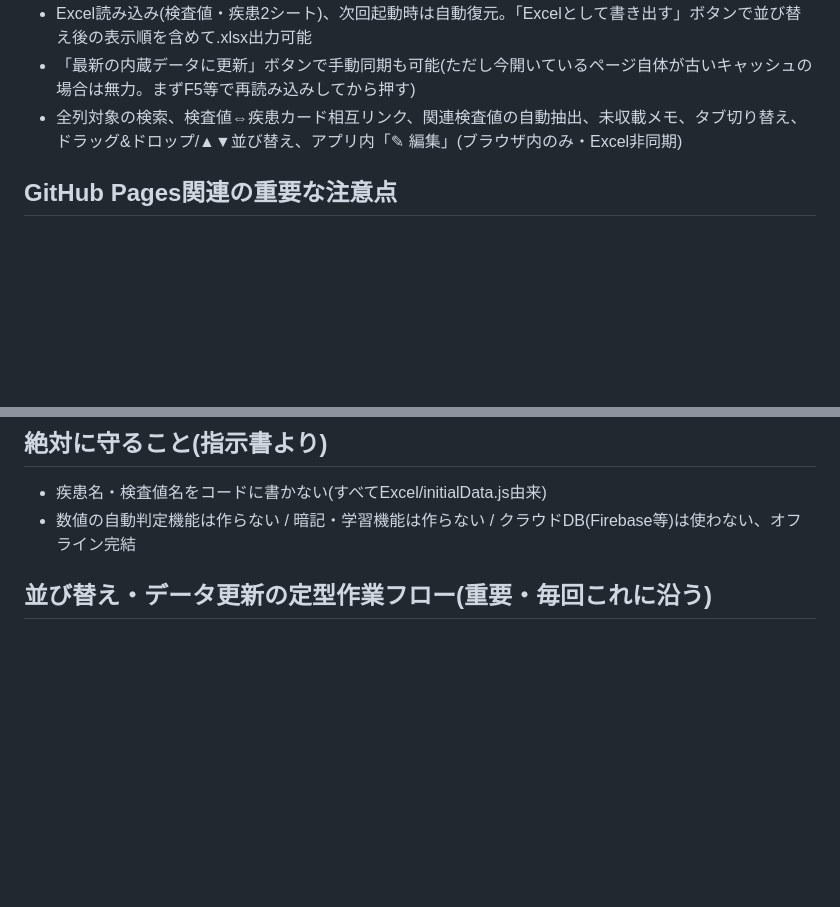
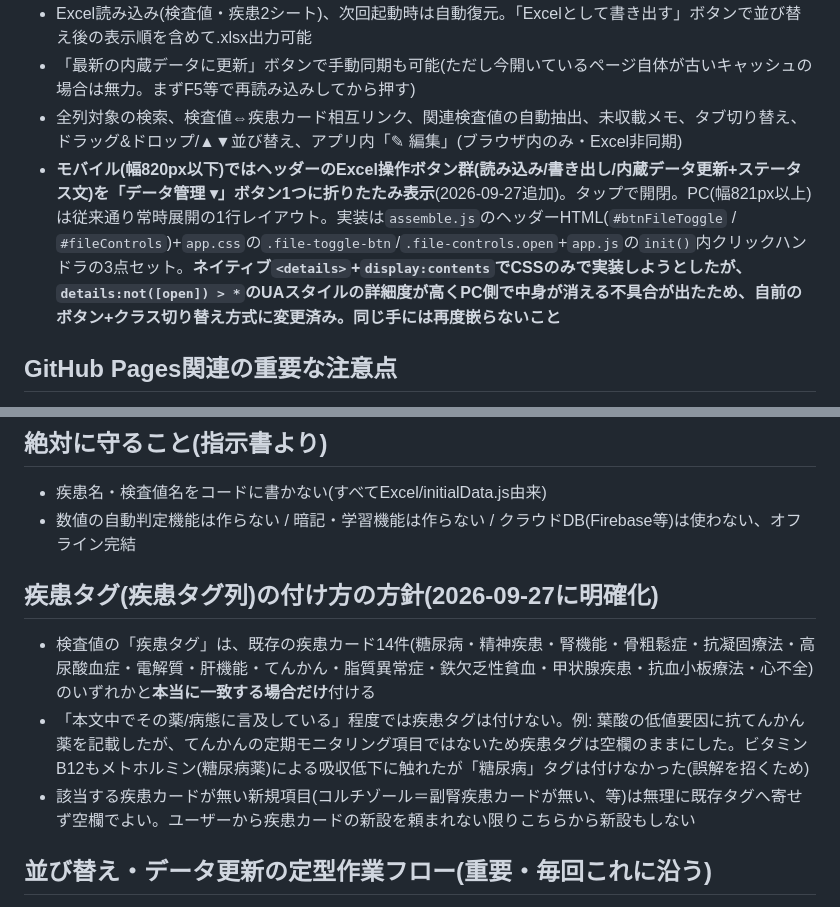
Before and after one commit to fs23ys/kensa-value-reference, a Markdown page: _source/引き継ぎメモ.md, 2 parts joined by grey strips. Rendered like a GitHub page; blank space fills up the shorter version.

Commit message:
引き継ぎメモを2026-09-27時点の状態に更新(検査値119件、4項目追加と並び替え、モバイルヘッダー折りたたみ、疾患タグ方針、CDPでのモバイル検証手法)

```diff
--- a/_source/引き継ぎメモ.md
+++ b/_source/引き継ぎメモ.md
@@ -37,6 +37,7 @@ node assemble.js "..\検査値リファレンスアプリ.html"
 - Excel読み込み(検査値・疾患2シート)、次回起動時は自動復元。「Excelとして書き出す」ボタンで並び替え後の表示順を含めて.xlsx出力可能
 - 「最新の内蔵データに更新」ボタンで手動同期も可能(ただし今開いているページ自体が古いキャッシュの場合は無力。まずF5等で再読み込みしてから押す)
 - 全列対象の検索、検査値⇔疾患カード相互リンク、関連検査値の自動抽出、未収載メモ、タブ切り替え、ドラッグ&ドロップ/▲▼並び替え、アプリ内「✎ 編集」(ブラウザ内のみ・Excel非同期)
+- **モバイル(幅820px以下)ではヘッダーのExcel操作ボタン群(読み込み/書き出し/内蔵データ更新+ステータス文)を「データ管理 ▾」ボタン1つに折りたたみ表示**(2026-09-27追加)。タップで開閉。PC(幅821px以上)は従来通り常時展開の1行レイアウト。実装は`assemble.js`のヘッダーHTML(`#btnFileToggle` / `#fileControls`)+`app.css`の`.file-toggle-btn`/`.file-controls.open`+`app.js`の`init()`内クリックハンドラの3点セット。**ネイティブ`<details>`+`display:contents`でCSSのみで実装しようとしたが、`details:not([open]) > *`のUAスタイルの詳細度が高くPC側で中身が消える不具合が出たため、自前のボタン+クラス切り替え方式に変更済み。同じ手には再度嵌らないこと**
 
 ## GitHub Pages関連の重要な注意点
 - リポジトリ直下に **`.nojekyll`** が必須(2026-08-06追加)。無いとGitHub Pagesの旧Jekyllビルドがこのアプリの巨大JS/CSSを誤って解析してビルド失敗することがあった(実際に3コミット分デプロイが止まった事故が発生)。**このファイルを絶対に消さないこと**
@@ -45,6 +46,11 @@ node assemble.js "..\検査値リファレンスアプリ.html"
 ## 絶対に守ること(指示書より)
 - 疾患名・検査値名をコードに書かない(すべてExcel/initialData.js由来)
 - 数値の自動判定機能は作らない / 暗記・学習機能は作らない / クラウドDB(Firebase等)は使わない、オフライン完結
+
+## 疾患タグ(疾患タグ列)の付け方の方針(2026-09-27に明確化)
+- 検査値の「疾患タグ」は、既存の疾患カード14件(糖尿病・精神疾患・腎機能・骨粗鬆症・抗凝固療法・高尿酸血症・電解質・肝機能・てんかん・脂質異常症・鉄欠乏性貧血・甲状腺疾患・抗血小板療法・心不全)のいずれかと**本当に一致する場合だけ**付ける
+- 「本文中でその薬/病態に言及している」程度では疾患タグは付けない。例: 葉酸の低値要因に抗てんかん薬を記載したが、てんかんの定期モニタリング項目ではないため疾患タグは空欄のままにした。ビタミンB12もメトホルミン(糖尿病薬)による吸収低下に触れたが「糖尿病」タグは付けなかった(誤解を招くため)
+- 該当する疾患カードが無い新規項目(コルチゾール＝副腎疾患カードが無い、等)は無理に既存タグへ寄せず空欄でよい。ユーザーから疾患カードの新設を頼まれない限りこちらから新設もしない
 
 ## 並び替え・データ更新の定型作業フロー(重要・毎回これに沿う)
 1. 依頼者から「このExcelの順にして」「この検査値名リストの順にして」等の依頼が来る(Excelファイルはプロジェクトルート直下に置かれることが多い。ファイル名で`Glob`検索して見つける)
```
Also changed, not shown: other parts of _source/引き継ぎメモ.md (+17 -2 lines).
